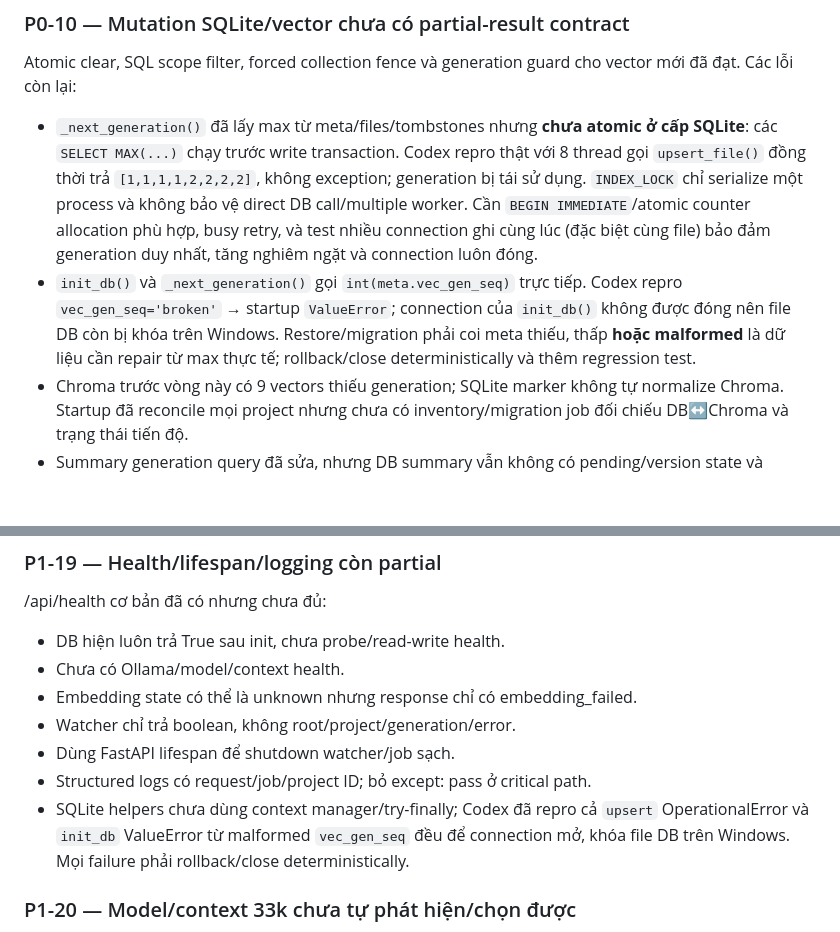
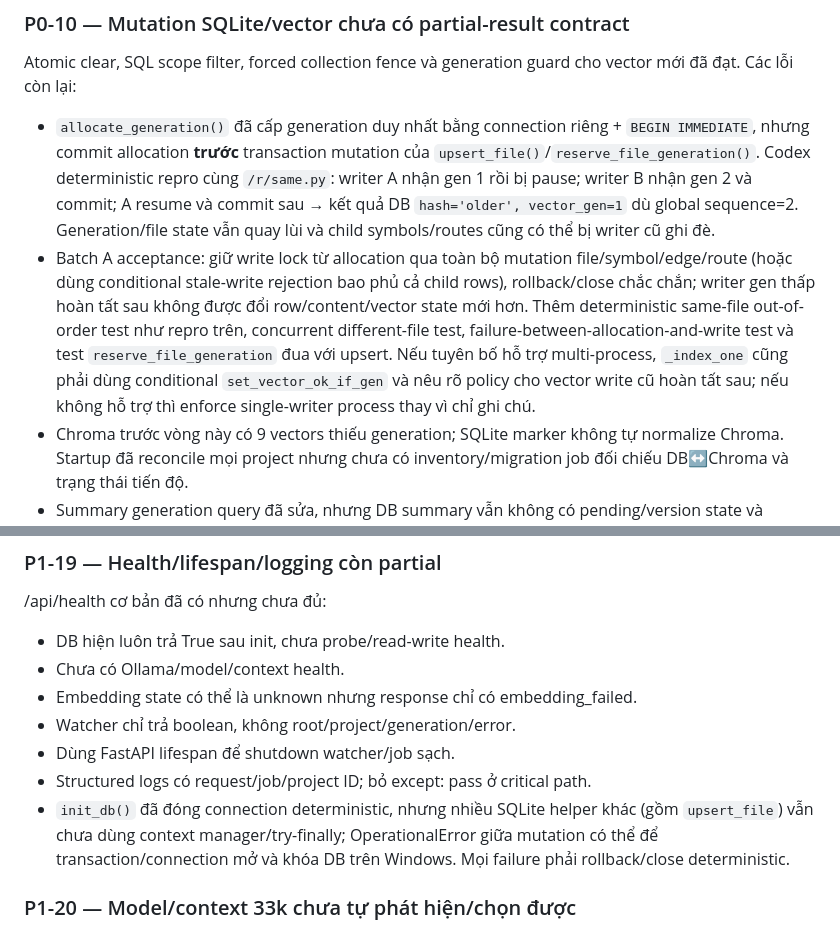
Before and after one commit to NamelessIT/code-memory, a Markdown page: workspace.md, 2 parts joined by grey strips. Drawn GitHub-style; blank space fills up the shorter version.

```diff
--- a/workspace.md
+++ b/workspace.md
@@ -72,8 +84,8 @@ roots_canon_v2, normcase dedup, overview invalidation và cleanup intent cùng t
 
 Atomic clear, SQL scope filter, forced collection fence và generation guard cho vector mới đã đạt. Các lỗi còn lại:
 
-- `_next_generation()` đã lấy max từ meta/files/tombstones nhưng **chưa atomic ở cấp SQLite**: các `SELECT MAX(...)` chạy trước write transaction. Codex repro thật với 8 thread gọi `upsert_file()` đồng thời trả `[1,1,1,1,2,2,2,2]`, không exception; generation bị tái sử dụng. `INDEX_LOCK` chỉ serialize một process và không bảo vệ direct DB call/multiple worker. Cần `BEGIN IMMEDIATE`/atomic counter allocation phù hợp, busy retry, và test nhiều connection ghi cùng lúc (đặc biệt cùng file) bảo đảm generation duy nhất, tăng nghiêm ngặt và connection luôn đóng.
-- `init_db()` và `_next_generation()` gọi `int(meta.vec_gen_seq)` trực tiếp. Codex repro `vec_gen_seq='broken'` → startup `ValueError`; connection của `init_db()` không được đóng nên file DB còn bị khóa trên Windows. Restore/migration phải coi meta thiếu, thấp **hoặc malformed** là dữ liệu cần repair từ max thực tế; rollback/close deterministically và thêm regression test.
+- `allocate_generation()` đã cấp generation duy nhất bằng connection riêng + `BEGIN IMMEDIATE`, nhưng commit allocation **trước** transaction mutation của `upsert_file()`/`reserve_file_generation()`. Codex deterministic repro cùng `/r/same.py`: writer A nhận gen 1 rồi bị pause; writer B nhận gen 2 và commit; A resume và commit sau → kết quả DB `hash='older', vector_gen=1` dù global sequence=2. Generation/file state vẫn quay lùi và child symbols/routes cũng có thể bị writer cũ ghi đè.
+- Batch A acceptance: giữ write lock từ allocation qua toàn bộ mutation file/symbol/edge/route (hoặc dùng conditional stale-write rejection bao phủ cả child rows), rollback/close chắc chắn; writer gen thấp hoàn tất sau không được đổi row/content/vector state mới hơn. Thêm deterministic same-file out-of-order test như repro trên, concurrent different-file test, failure-between-allocation-and-write test và test `reserve_file_generation` đua với upsert. Nếu tuyên bố hỗ trợ multi-process, `_index_one` cũng phải dùng conditional `set_vector_ok_if_gen` và nêu rõ policy cho vector write cũ hoàn tất sau; nếu không hỗ trợ thì enforce single-writer process thay vì chỉ ghi chú.
 - Chroma trước vòng này có 9 vectors thiếu generation; SQLite marker không tự normalize Chroma. Startup đã reconcile mọi project nhưng chưa có inventory/migration job đối chiếu DB↔Chroma và trạng thái tiến độ.
 - Summary generation query đã sửa, nhưng DB summary vẫn không có pending/version state và summarizer race với re-index/delete chưa được bảo vệ.
 - Viết integration test bằng Chroma thật cho missing-field + `$lte`, delete→recreate, summary delete và canonical cleanup; fake collection chỉ xác nhận shape where, không xác nhận match/delete semantics. Codex smoke `$lte` trên collection local không hoàn tất trong >30s, cần kiểm tra timeout/performance/lock thay vì để cleanup treo INDEX_LOCK.
@@ -153,7 +165,7 @@ Atomic clear, SQL scope filter, forced collection fence và generation guard cho
 - Watcher chỉ trả boolean, không root/project/generation/error.
 - Dùng FastAPI lifespan để shutdown watcher/job sạch.
 - Structured logs có request/job/project ID; bỏ except: pass ở critical path.
-- SQLite helpers chưa dùng context manager/try-finally; Codex đã repro cả `upsert` OperationalError và `init_db` ValueError từ malformed `vec_gen_seq` đều để connection mở, khóa file DB trên Windows. Mọi failure phải rollback/close deterministically.
+- `init_db()` đã đóng connection deterministic, nhưng nhiều SQLite helper khác (gồm `upsert_file`) vẫn chưa dùng context manager/try-finally; OperationalError giữa mutation có thể để transaction/connection mở và khóa DB trên Windows. Mọi failure phải rollback/close deterministic.
 
 ### P1-20 — Model/context 33k chưa tự phát hiện/chọn được
 
```
Also changed, not shown: other parts of workspace.md (+72 -53 lines).
